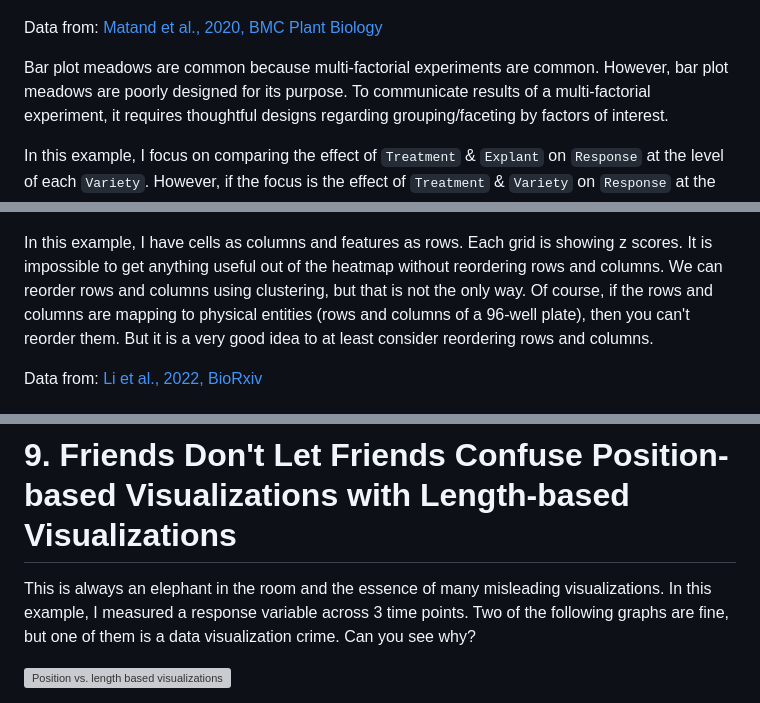
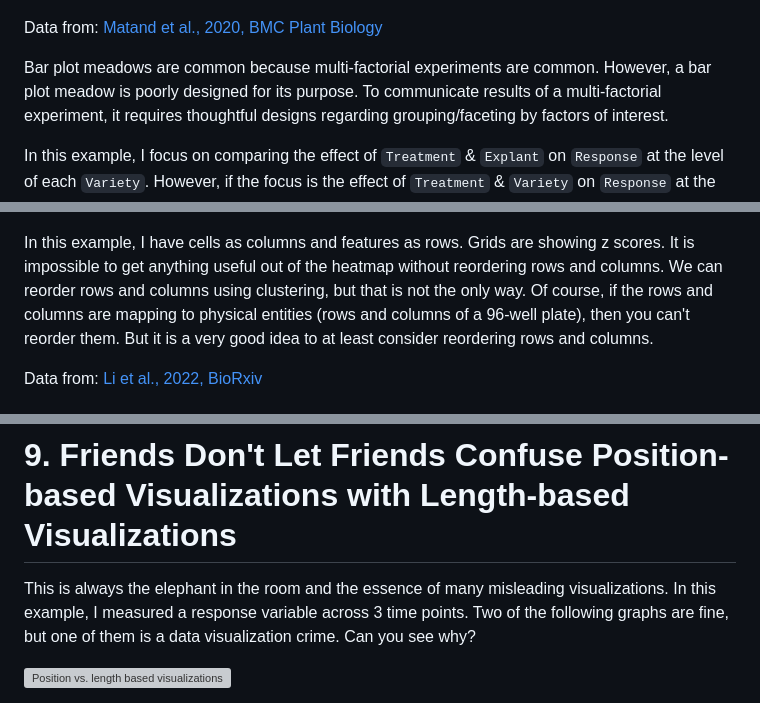
Before and after one commit to cxli233/FriendsDontLetFriends, a Markdown page: README.md, 3 parts joined by grey strips. GitHub-like rendering; grey boxes are pictures that could not be loaded.

```diff
--- a/README.md
+++ b/README.md
@@ -85,7 +84,7 @@ Bar plot meadows are very common in scientific publications and unfortunately al
 Data from: [Matand et al., 2020, BMC Plant Biology](https://link.springer.com/article/10.1186/s12870-020-2243-7)
 
 Bar plot meadows are common because multi-factorial experiments are common.
-However, bar plot meadows are poorly designed for its purpose.
+However, a bar plot meadow is poorly designed for its purpose.
 To communicate results of a multi-factorial experiment, it requires thoughtful designs regarding grouping/faceting by factors of interest.
 
 In this example, I focus on comparing the effect of `Treatment` & `Explant` on `Response` at the level of each `Variety`.
@@ -98,7 +97,7 @@ However, for heatmaps to be effective, we have to consider the ordering of rows
 
 ![A Heatmap before and after reordering rows and columns](https://github.com/cxli233/FriendsDontLetFriends/blob/main/Results/Reorder_rows_and_columns_for_heatmap.png)
 
-In this example, I have cells as columns and features as rows. Each grid is showing z scores.
+In this example, I have cells as columns and features as rows. Grids are showing z scores.
 It is impossible to get anything useful out of the heatmap without reordering rows and columns.
 We can reorder rows and columns using clustering, but that is not the only way.
 Of course, if the rows and columns are mapping to physical entities (rows and columns of a 96-well plate), then you can't reorder them.
@@ -151,7 +150,7 @@ Data from: [Li et al., 2022, BioRxiv](https://www.biorxiv.org/content/10.1101/20
 
 # 9. Friends Don't Let Friends Confuse Position-based Visualizations with Length-based Visualizations
 
-This is always an elephant in the room and the essence of many misleading visualizations.
+This is always the elephant in the room and the essence of many misleading visualizations.
 In this example, I measured a response variable across 3 time points.
 Two of the following graphs are fine, but one of them is a data visualization crime. Can you see why?
 
```
Also changed, not shown: other parts of README.md (+20 -10 lines).
